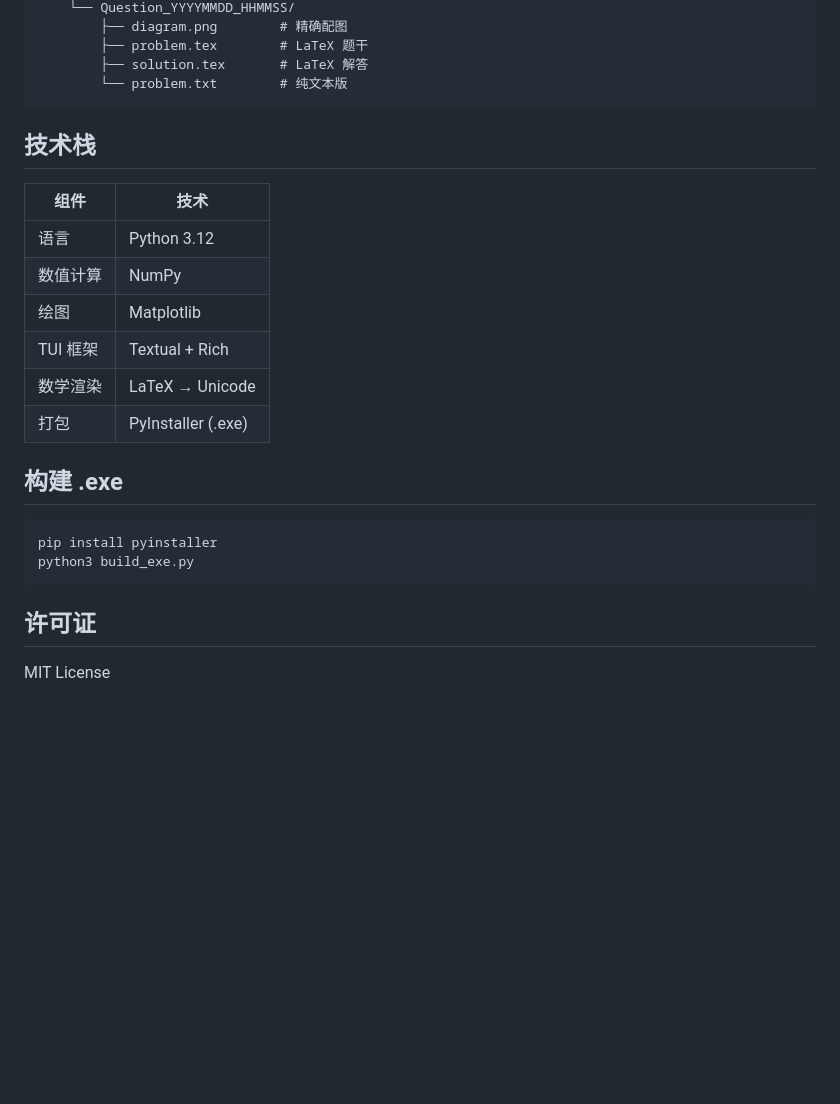
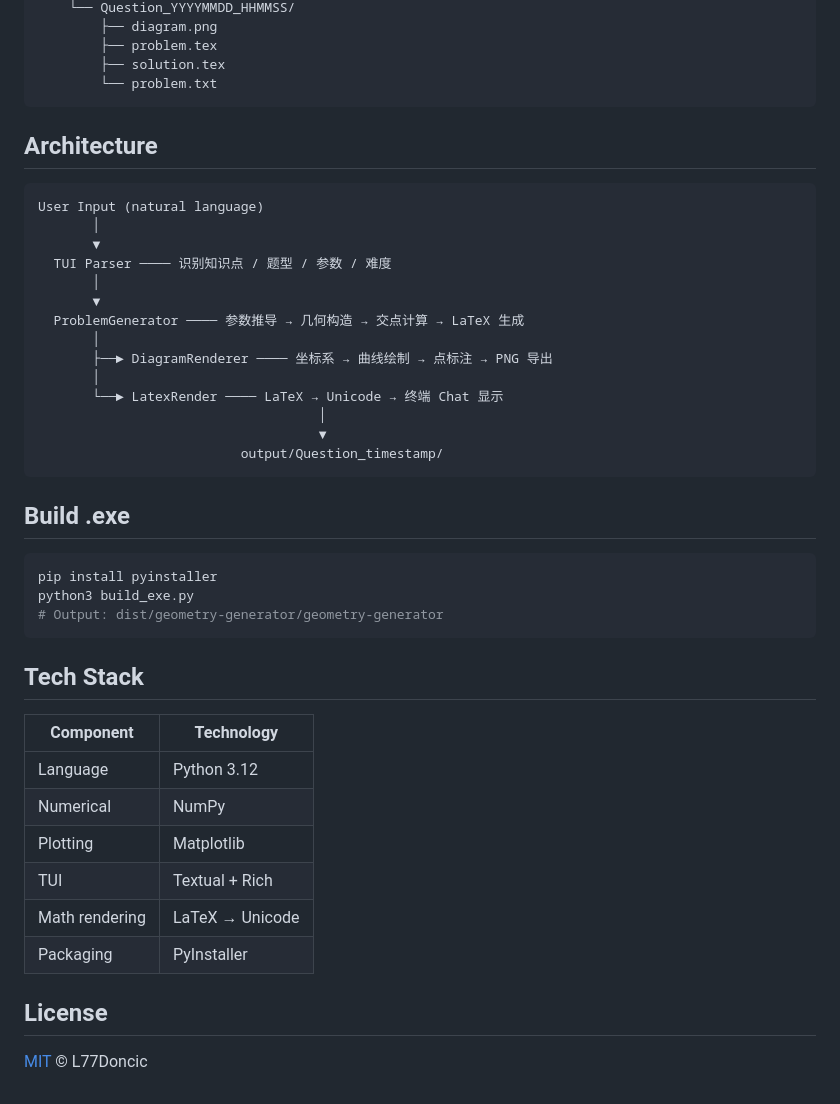
Before and after one commit to L77Doncic/analytic-geometry-generator, a Markdown page: README.md, the part around one of its changes. Drawn GitHub-style; blank space fills up the shorter version.

````diff
--- a/README.md
+++ b/README.md
@@ -90,28 +95,48 @@ analytic_geometry_generator/
     └── Question_YYYYMMDD_HHMMSS/
-        ├── diagram.png        # 精确配图
-        ├── problem.tex        # LaTeX 题干
-        ├── solution.tex       # LaTeX 解答
-        └── problem.txt        # 纯文本版
+        ├── diagram.png
+        ├── problem.tex
+        ├── solution.tex
+        └── problem.txt
 ```
 
-## 技术栈
+## Architecture
 
-| 组件 | 技术 |
-|------|------|
-| 语言 | Python 3.12 |
-| 数值计算 | NumPy |
-| 绘图 | Matplotlib |
-| TUI 框架 | Textual + Rich |
-| 数学渲染 | LaTeX → Unicode |
-| 打包 | PyInstaller (.exe) |
+```
+User Input (natural language)
+       │
+       ▼
+  TUI Parser ──── 识别知识点 / 题型 / 参数 / 难度
+       │
+       ▼
+  ProblemGenerator ──── 参数推导 → 几何构造 → 交点计算 → LaTeX 生成
+       │
+       ├──► DiagramRenderer ──── 坐标系 → 曲线绘制 → 点标注 → PNG 导出
+       │
+       └──► LatexRender ──── LaTeX → Unicode → 终端 Chat 显示
+                                    │
+                                    ▼
+                          output/Question_timestamp/
+```
 
-## 构建 .exe
+## Build .exe
 
 ```bash
 pip install pyinstaller
 python3 build_exe.py
+# Output: dist/geometry-generator/geometry-generator
 ```
 
-## 许可证
+## Tech Stack
 
-MIT License
+| Component | Technology |
+|-----------|-----------|
+| Language | Python 3.12 |
+| Numerical | NumPy |
+| Plotting | Matplotlib |
+| TUI | Textual + Rich |
+| Math rendering | LaTeX → Unicode |
+| Packaging | PyInstaller |
+
+## License
+
+[MIT](LICENSE) © L77Doncic
````
Also changed, not shown: other parts of README.md (+72 -67 lines).
